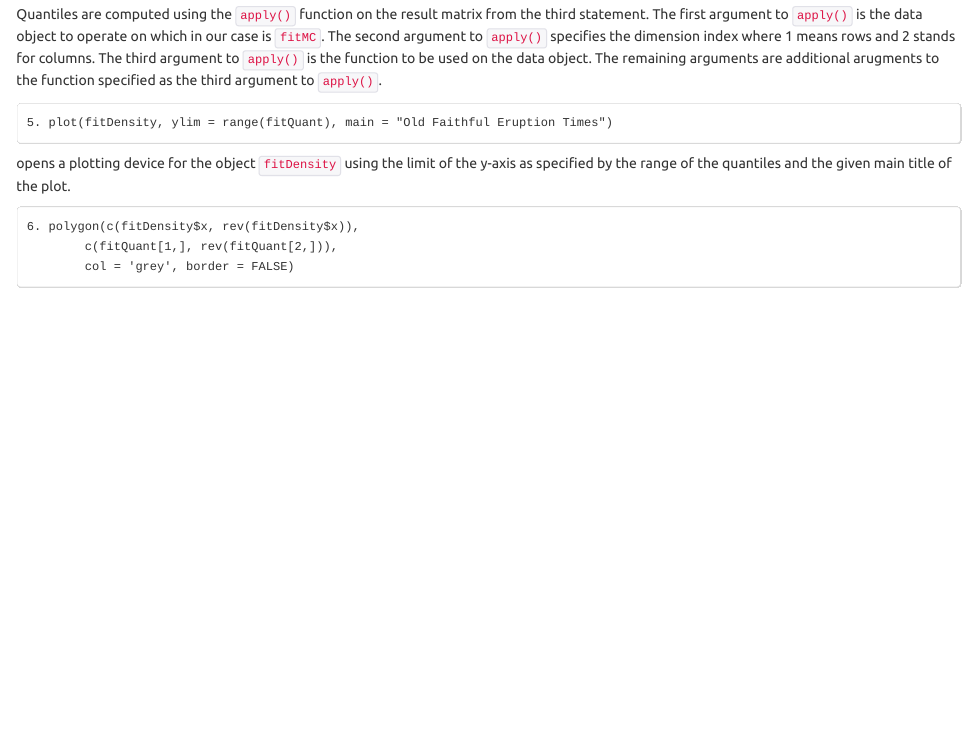
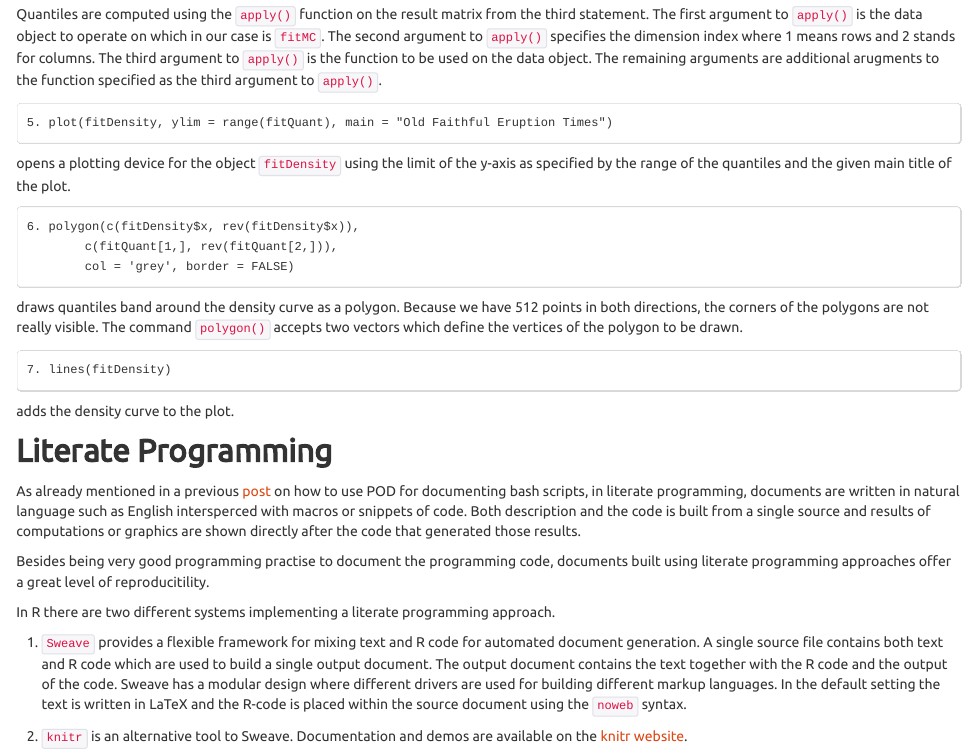
Before and after one commit to charlotte-ngs/WhyR, an R Markdown document (notes/20150203-WhyR.Rmd): the page in a window 1100 px wide, from 2430 px down. The pictures show the output file notes/20150203-WhyR.html that the author committed with the source, opened offline.

Commit message:
First complete version

````diff
--- a/notes/20150203-WhyR.Rmd
+++ b/notes/20150203-WhyR.Rmd
@@ -86,3 +86,21 @@ opens a plotting device for the object `fitDensity` using the limit of the y-axi
         c(fitQuant[1,], rev(fitQuant[2,])),
         col = 'grey', border = FALSE)
 ```
+draws quantiles band around the density curve as a polygon. Because we have 512 points in both directions, the corners of the polygons are not really visible. The command `polygon()` accepts two vectors which define the vertices of the polygon to be drawn.
+
+```
+7. lines(fitDensity)
+```
+adds the density curve to the plot.
+
+
+## Literate Programming
+As already mentioned in a previous [post](http://charlotte-ngs.github.io/2015/01/09/BashScriptPOD) on how to use POD for documenting bash scripts, in literate programming, documents are written in natural language such as English intersperced with macros or snippets of code. Both description and the code is built from a single source and results of computations or graphics are shown directly after the code that generated those results.
+
+Besides being very good programming practise to document the programming code, documents built using literate programming approaches offer a great level of reproducitility.
+
+In R there are two different systems implementing a literate programming approach.
+
+1. `Sweave` provides a flexible framework for mixing text and R code for automated document generation. A single source file contains both text and R code which are used to build a single output document. The output document contains the text together with the R code and the output of the code. Sweave has a modular design where different drivers are used for building different markup languages. In the default setting the text is written in LaTeX and the R-code is placed within the source document using the `noweb` syntax.
+
+2. `knitr` is an alternative tool to Sweave. Documentation and demos are available on the [knitr website](http://yihui.name/knitr).
````
Also changed, not shown: notes/20150203-WhyR.html.
